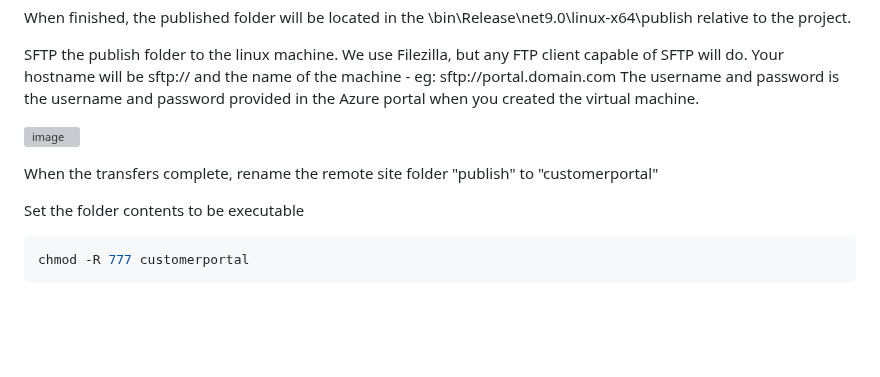
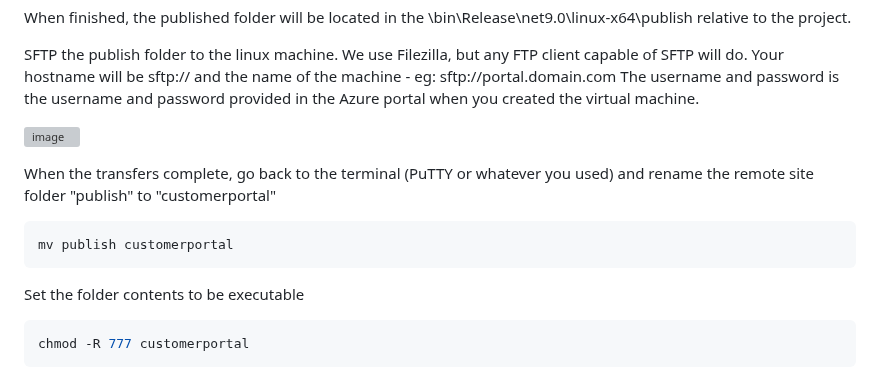
Before and after one commit to JiwaFinancials/RosedaleCustomerPortal, a Markdown page: README.md, the part around the change. Drawn GitHub-style; blank space fills up the shorter version; grey boxes are pictures that could not be loaded.

````diff
--- a/README.md
+++ b/README.md
@@ -178,7 +178,10 @@ The username and password is the username and password provided in the Azure por
 
 ![image](https://github.com/user-attachments/assets/9471bd18-1f0e-4aba-b772-4b115206a143)
 
-When the transfers complete, rename the remote site folder "publish" to "customerportal"
+When the transfers complete, go back to the terminal (PuTTY or whatever you used) and rename the remote site folder "publish" to "customerportal"
+```console
+mv publish customerportal
+```
 
 Set the folder contents to be executable
 ```console
````
